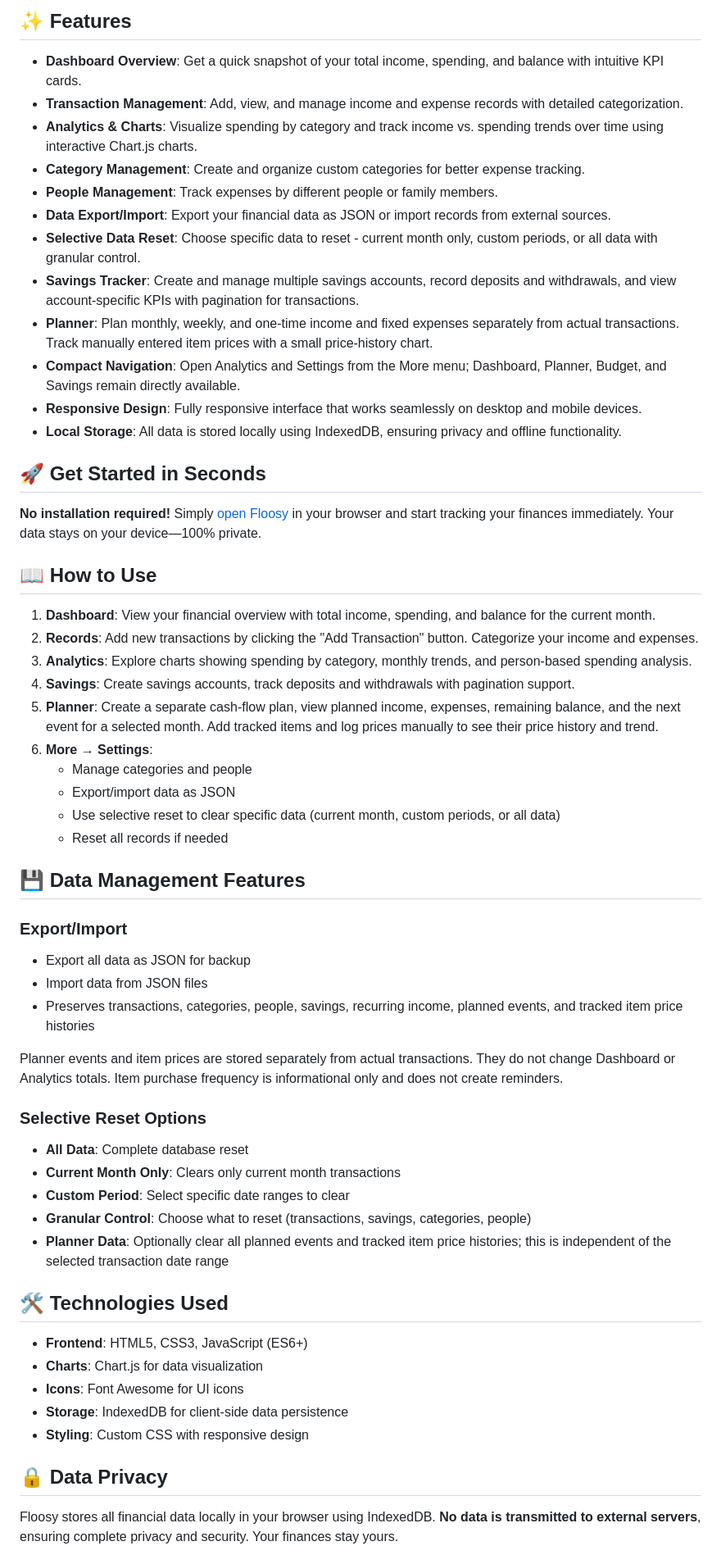
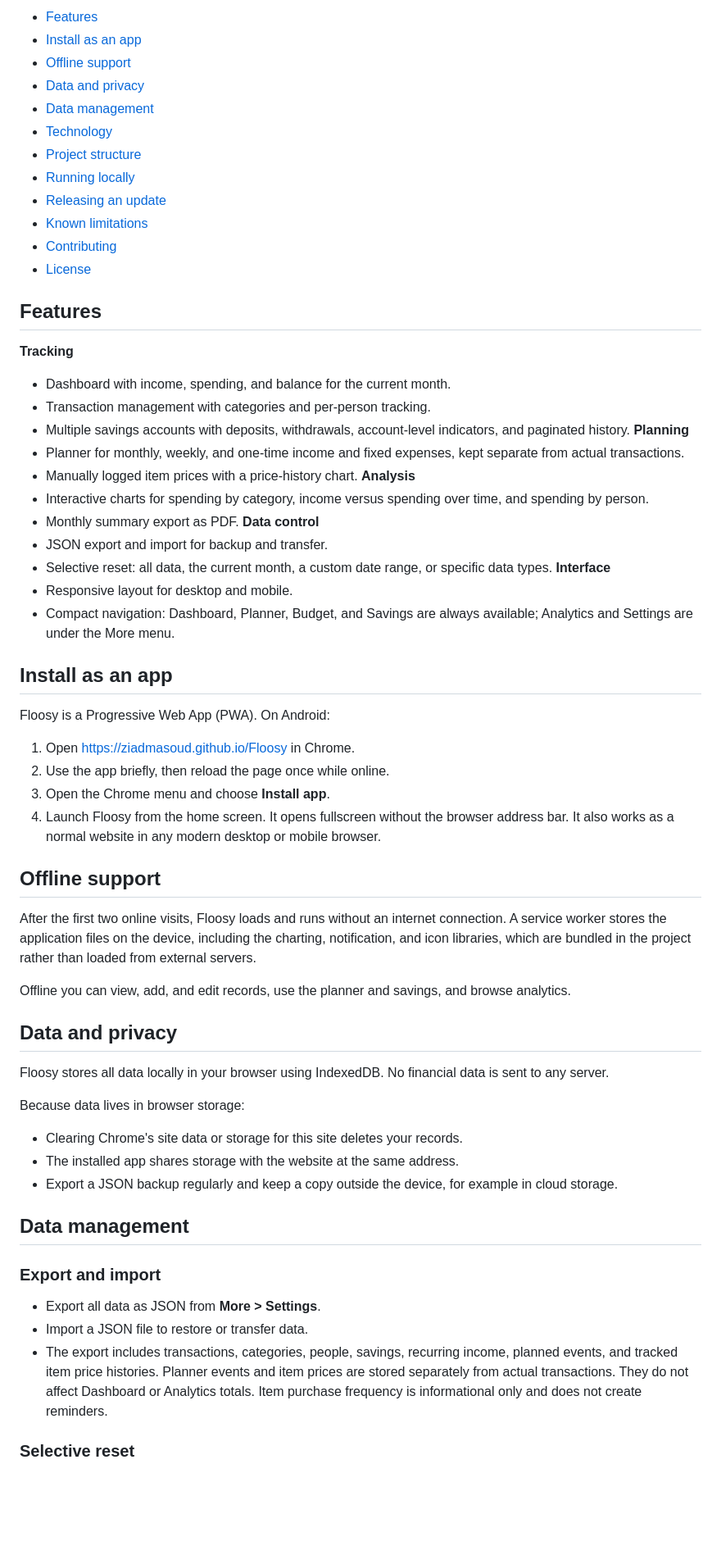
Before and after one commit to ZiadMasoud/Floosy, a Markdown page: README.md, the part around one of its changes. Shown at 82% size. Drawn GitHub-style; blank space fills up the shorter version.

Commit message:
Revise README for improved structure and content
Updated README to enhance clarity and add new sections.

```diff
--- a/README.md
+++ b/README.md
@@ -8,61 +8,67 @@ Floosy is a modern, user-friendly personal finance tracking web application desi
 
-## ✨ Features
+- [Features](#features)
+- [Install as an app](#install-as-an-app)
+- [Offline support](#offline-support)
+- [Data and privacy](#data-and-privacy)
+- [Data management](#data-management)
+- [Technology](#technology)
+- [Project structure](#project-structure)
+- [Running locally](#running-locally)
+- [Releasing an update](#releasing-an-update)
+- [Known limitations](#known-limitations)
+- [Contributing](#contributing)
+- [License](#license)
+## Features
 
-- **Dashboard Overview**: Get a quick snapshot of your total income, spending, and balance with intuitive KPI cards.
-- **Transaction Management**: Add, view, and manage income and expense records with detailed categorization.
-- **Analytics & Charts**: Visualize spending by category and track income vs. spending trends over time using interactive Chart.js charts.
-- **Category Management**: Create and organize custom categories for better expense tracking.
-- **People Management**: Track expenses by different people or family members.
-- **Data Export/Import**: Export your financial data as JSON or import records from external sources.
-- **Selective Data Reset**: Choose specific data to reset - current month only, custom periods, or all data with granular control.
-- **Savings Tracker**: Create and manage multiple savings accounts, record deposits and withdrawals, and view account‑specific KPIs with pagination for transactions.
-- **Planner**: Plan monthly, weekly, and one-time income and fixed expenses separately from actual transactions. Track manually entered item prices with a small price-history chart.
-- **Compact Navigation**: Open Analytics and Settings from the More menu; Dashboard, Planner, Budget, and Savings remain directly available.
-- **Responsive Design**: Fully responsive interface that works seamlessly on desktop and mobile devices.
-- **Local Storage**: All data is stored locally using IndexedDB, ensuring privacy and offline functionality.
+**Tracking**
+- Dashboard with income, spending, and balance for the current month.
+- Transaction management with categories and per-person tracking.
+- Multiple savings accounts with deposits, withdrawals, account-level indicators, and paginated history.
+**Planning**
+- Planner for monthly, weekly, and one-time income and fixed expenses, kept separate from actual transactions.
+- Manually logged item prices with a price-history chart.
+**Analysis**
+- Interactive charts for spending by category, income versus spending over time, and spending by person.
+- Monthly summary export as PDF.
+**Data control**
+- JSON export and import for backup and transfer.
+- Selective reset: all data, the current month, a custom date range, or specific data types.
+**Interface**
+- Responsive layout for desktop and mobile.
+- Compact navigation: Dashboard, Planner, Budget, and Savings are always available; Analytics and Settings are under the More menu.
+## Install as an app
 
-## 🚀 Get Started in Seconds
+Floosy is a Progressive Web App (PWA). On Android:
 
-**No installation required!** Simply [open Floosy](https://ziadmasoud.github.io/Floosy) in your browser and start tracking your finances immediately. Your data stays on your device—100% private.
+1. Open https://ziadmasoud.github.io/Floosy in Chrome.
+2. Use the app briefly, then reload the page once while online.
+3. Open the Chrome menu and choose **Install app**.
+4. Launch Floosy from the home screen. It opens fullscreen without the browser address bar.
+It also works as a normal website in any modern desktop or mobile browser.
 
-## 📖 How to Use
+## Offline support
 
-1. **Dashboard**: View your financial overview with total income, spending, and balance for the current month.
-2. **Records**: Add new transactions by clicking the "Add Transaction" button. Categorize your income and expenses.
-3. **Analytics**: Explore charts showing spending by category, monthly trends, and person-based spending analysis.
-4. **Savings**: Create savings accounts, track deposits and withdrawals with pagination support.
-5. **Planner**: Create a separate cash-flow plan, view planned income, expenses, remaining balance, and the next event for a selected month. Add tracked items and log prices manually to see their price history and trend.
-6. **More → Settings**:
-   - Manage categories and people
-   - Export/import data as JSON
-   - Use selective reset to clear specific data (current month, custom periods, or all data)
-   - Reset all records if needed
+After the first two online visits, Floosy loads and runs without an internet connection. A service worker stores the application files on the device, including the charting, notification, and icon libraries, which are bundled in the project rather than loaded from external servers.
 
-## 💾 Data Management Features
+Offline you can view, add, and edit records, use the planner and savings, and browse analytics.
 
-### Export/Import
-- Export all data as JSON for backup
-- Import data from JSON files
-- Preserves transactions, categories, people, savings, recurring income, planned events, and tracked item price histories
+## Data and privacy
 
-Planner events and item prices are stored separately from actual transactions. They do not change Dashboard or Analytics totals. Item purchase frequency is informational only and does not create reminders.
+Floosy stores all data locally in your browser using IndexedDB. No financial data is sent to any server.
 
-### Selective Reset Options
-- **All Data**: Complete database reset
-- **Current Month Only**: Clears only current month transactions
-- **Custom Period**: Select specific date ranges to clear
-- **Granular Control**: Choose what to reset (transactions, savings, categories, people)
-- **Planner Data**: Optionally clear all planned events and tracked item price histories; this is independent of the selected transaction date range
+Because data lives in browser storage:
 
-## 🛠️ Technologies Used
+- Clearing Chrome's site data or storage for this site deletes your records.
+- The installed app shares storage with the website at the same address.
+- Export a JSON backup regularly and keep a copy outside the device, for example in cloud storage.
+## Data management
 
-- **Frontend**: HTML5, CSS3, JavaScript (ES6+)
-- **Charts**: Chart.js for data visualization
-- **Icons**: Font Awesome for UI icons
-- **Storage**: IndexedDB for client-side data persistence
-- **Styling**: Custom CSS with responsive design
+### Export and import
 
-## 🔒 Data Privacy
+- Export all data as JSON from **More > Settings**.
+- Import a JSON file to restore or transfer data.
+- The export includes transactions, categories, people, savings, recurring income, planned events, and tracked item price histories.
+Planner events and item prices are stored separately from actual transactions. They do not affect Dashboard or Analytics totals. Item purchase frequency is informational only and does not create reminders.
 
-Floosy stores all financial data locally in your browser using IndexedDB. **No data is transmitted to external servers**, ensuring complete privacy and security. Your finances stay yours.
+### Selective reset
 
```
Also changed, not shown: other parts of README.md (+59 -8 lines).
